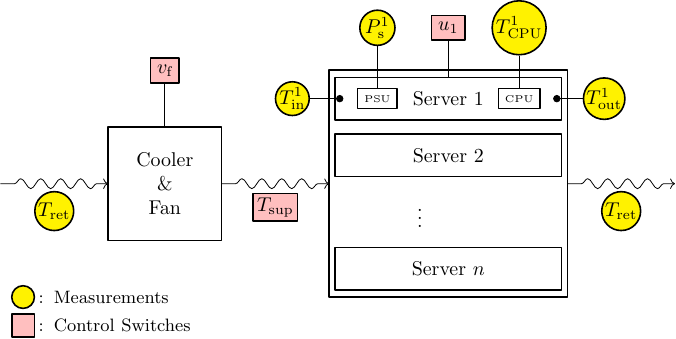
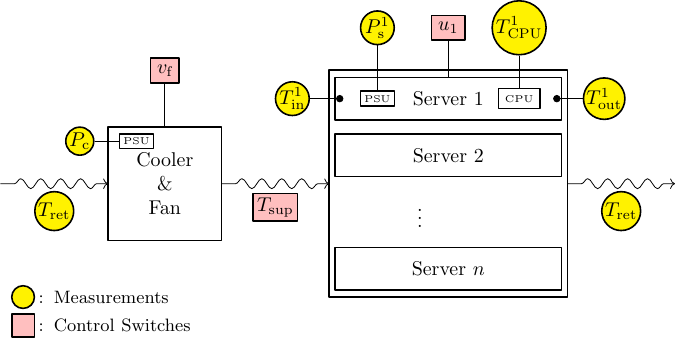
Before and after one commit to bariserkus/ecoqube, a LaTeX figure (summary/figures/fig01.tex): the whole page. Compiled offline with pdfLaTeX; a LaTeX package or settings file that is missing is left out.

Commit message:
Re-arrangements

```diff
--- a/summary/figures/fig01.tex
+++ b/summary/figures/fig01.tex
@@ -36,8 +36,8 @@
 \node (cputemp1) at (6.25, 2.75) [draw, thick, align=center, circle, fill=yellow, inner sep=0.5pt] {$T^1_\text{CPU}$};
 \draw[-] (cpu1) -- (cputemp1);
 
-\node (psu1) at (3.75, 1.5) [draw, thick, align=center, minimum width=0.30cm, minimum height=0.20cm] {\tiny{PSU}};
-\node (pc1) at (3.75, 2.75) [draw, thick, align=center, circle, fill=yellow, inner sep=0.5pt] {$P_\text{s}^1$};
+\node (psu1) at (3.75, 1.5) [draw, thick, align=center, minimum width=0.30cm, minimum height=0.20cm, inner sep=2pt] {\tiny{PSU}};
+\node (pc1) at (3.75, 2.75) [draw, thick, align=center, circle, fill=yellow, inner sep=0.25pt] {$P_\text{s}^1$};
 \draw[] (psu1) -- (pc1);
 
 \node (util1) at (5, 2.75) [draw, thick, align=center, fill=pink] {$u_1$};
@@ -56,6 +56,10 @@
 \node (legend0) at (-2.50, -2.5) [draw, thick, fill=pink, minimum width=0.4cm, minimum height=0.4cm] {};
 \node (legend0text) at (-0.75, -2.5) [align=left, text width=2.95cm] {\small: Control Switches};
 
+\node (psucool) at (-0.5, 0.75) [draw, thick, align=center, minimum width=0.30cm, minimum height=0.20cm, inner sep=2pt] {\tiny{PSU}};
+\node (pccool) at (-1.5, 0.75) [draw, thick, align=center, circle, fill=yellow, inner sep=0.25pt] {$P_\text{c}$};
+\draw[] (psucool) -- (pccool);
+
 \end{tikzpicture}
 
 
```
Also changed, not shown: summary/figures/fig01.pdf, summary/figures/fig04.pdf, 2 other files.
